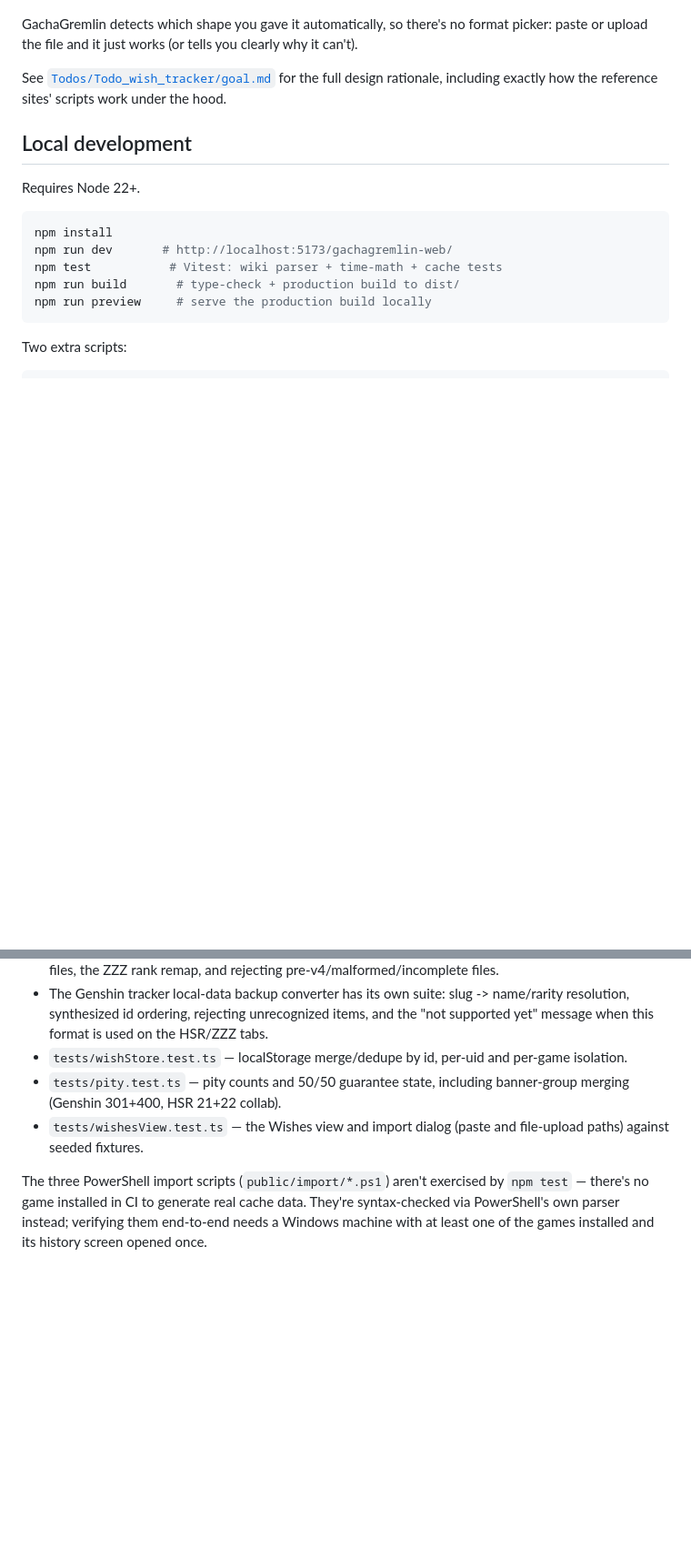
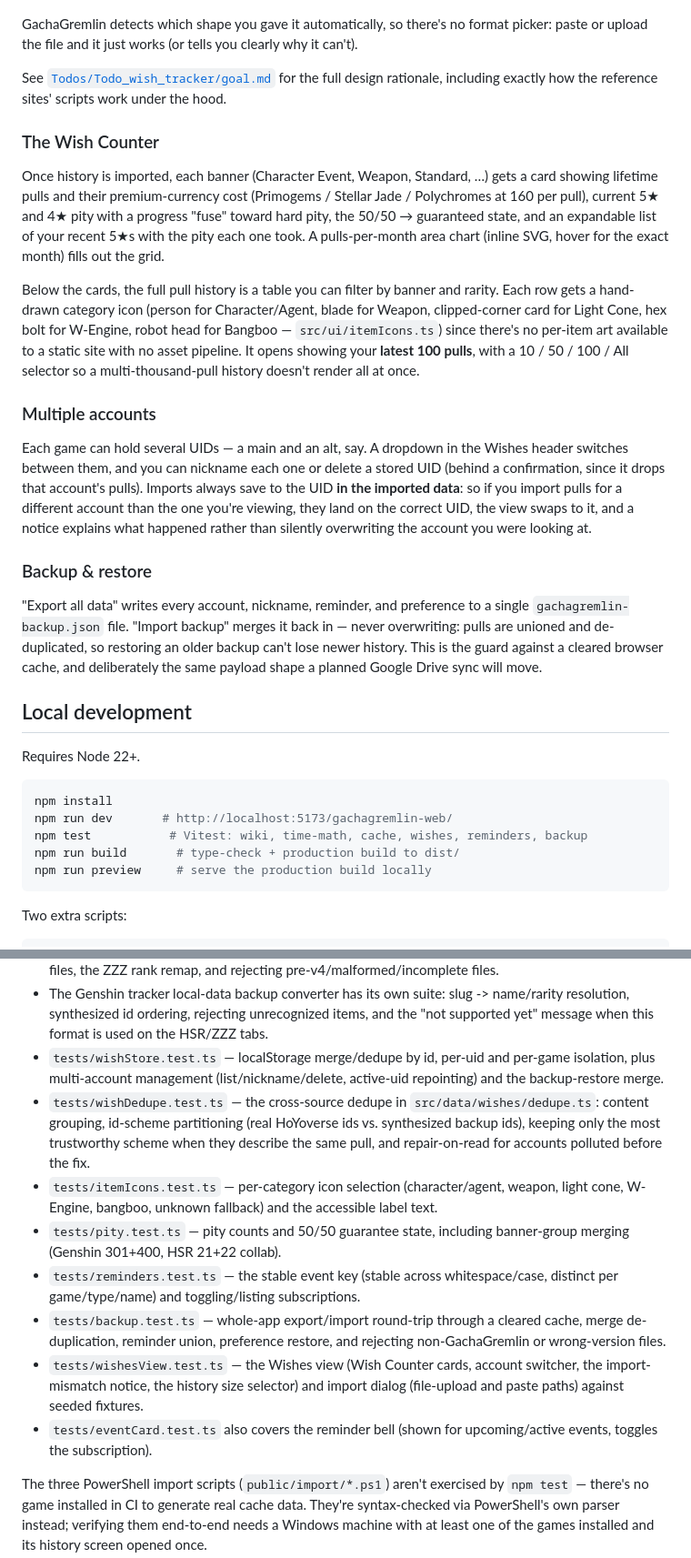
Before and after one commit to Pulser132/gachagremlin-web, a Markdown page: README.md, 2 parts joined by grey strips. Shown at 91% size. Drawn GitHub-style; blank space fills up the shorter version.

````diff
--- a/README.md
+++ b/README.md
@@ -66,6 +81,38 @@ or upload the file and it just works (or tells you clearly why it can't).
 See [`Todos/Todo_wish_tracker/goal.md`](Todos/Todo_wish_tracker/goal.md) for the full design
 rationale, including exactly how the reference sites' scripts work under the hood.
 
+### The Wish Counter
+
+Once history is imported, each banner (Character Event, Weapon, Standard, …) gets a card showing
+lifetime pulls and their premium-currency cost (Primogems / Stellar Jade / Polychromes at 160 per
+pull), current 5★ and 4★ pity with a progress "fuse" toward hard pity, the 50/50 → guaranteed
+state, and an expandable list of your recent 5★s with the pity each one took. A pulls-per-month
+area chart (inline SVG, hover for the exact month) fills out the grid.
+
+Below the cards, the full pull history is a table you can filter by banner and rarity. Each row
+gets a hand-drawn category icon (person for Character/Agent, blade for Weapon, clipped-corner
+card for Light Cone, hex bolt for W-Engine, robot head for Bangboo — `src/ui/itemIcons.ts`) since
+there's no per-item art available to a static site with no asset pipeline. It opens showing your
+**latest 100 pulls**, with a 10 / 50 / 100 / All selector so a multi-thousand-pull history doesn't
+render all at once.
+
+### Multiple accounts
+
+Each game can hold several UIDs — a main and an alt, say. A dropdown in the Wishes header switches
+between them, and you can nickname each one or delete a stored UID (behind a confirmation, since it
+drops that account's pulls). Imports always save to the UID **in the imported data**: so if you
+import pulls for a different account than the one you're viewing, they land on the correct UID, the
+view swaps to it, and a notice explains what happened rather than silently overwriting the account
+you were looking at.
+
+### Backup & restore
+
+"Export all data" writes every account, nickname, reminder, and preference to a single
+`gachagremlin-backup.json` file. "Import backup" merges it back in — never overwriting: pulls are
+unioned and de-duplicated, so restoring an older backup can't lose newer history. This is the guard
+against a cleared browser cache, and deliberately the same payload shape a planned Google Drive
+sync will move.
+
 ## Local development
 
 Requires Node 22+.
@@ -73,7 +120,7 @@ Requires Node 22+.
 ```bash
 npm install
 npm run dev       # http://localhost:5173/gachagremlin-web/
-npm test           # Vitest: wiki parser + time-math + cache tests
+npm test           # Vitest: wiki, time-math, cache, wishes, reminders, backup
 npm run build       # type-check + production build to dist/
 npm run preview     # serve the production build locally
 ```
@@ -103,11 +150,27 @@ doesn't depend on Fandom's or HoYoverse's uptime:
 - The Genshin tracker local-data backup converter has its own suite: slug -> name/rarity
   resolution, synthesized id ordering, rejecting unrecognized items, and the "not supported yet"
   message when this format is used on the HSR/ZZZ tabs.
-- `tests/wishStore.test.ts` — localStorage merge/dedupe by id, per-uid and per-game isolation.
+- `tests/wishStore.test.ts` — localStorage merge/dedupe by id, per-uid and per-game isolation,
+  plus multi-account management (list/nickname/delete, active-uid repointing) and the
+  backup-restore merge.
+- `tests/wishDedupe.test.ts` — the cross-source dedupe in `src/data/wishes/dedupe.ts`: content
+  grouping, id-scheme partitioning (real HoYoverse ids vs. synthesized backup ids), keeping only
+  the most trustworthy scheme when they describe the same pull, and repair-on-read for accounts
+  polluted before the fix.
+- `tests/itemIcons.test.ts` — per-category icon selection (character/agent, weapon, light cone,
+  W-Engine, bangboo, unknown fallback) and the accessible label text.
 - `tests/pity.test.ts` — pity counts and 50/50 guarantee state, including banner-group merging
   (Genshin 301+400, HSR 21+22 collab).
-- `tests/wishesView.test.ts` — the Wishes view and import dialog (paste and file-upload paths)
-  against seeded fixtures.
+- `tests/reminders.test.ts` — the stable event key (stable across whitespace/case, distinct per
+  game/type/name) and toggling/listing subscriptions.
+- `tests/backup.test.ts` — whole-app export/import round-trip through a cleared cache, merge
+  de-duplication, reminder union, preference restore, and rejecting non-GachaGremlin or
+  wrong-version files.
+- `tests/wishesView.test.ts` — the Wishes view (Wish Counter cards, account switcher, the
+  import-mismatch notice, the history size selector) and import dialog (file-upload and paste
+  paths) against seeded fixtures.
+- `tests/eventCard.test.ts` also covers the reminder bell (shown for upcoming/active events,
+  toggles the subscription).
 
 The three PowerShell import scripts (`public/import/*.ps1`) aren't exercised by `npm test` —
 there's no game installed in CI to generate real cache data. They're syntax-checked via
````
Also changed, not shown: other parts of README.md (+43 -13 lines).
